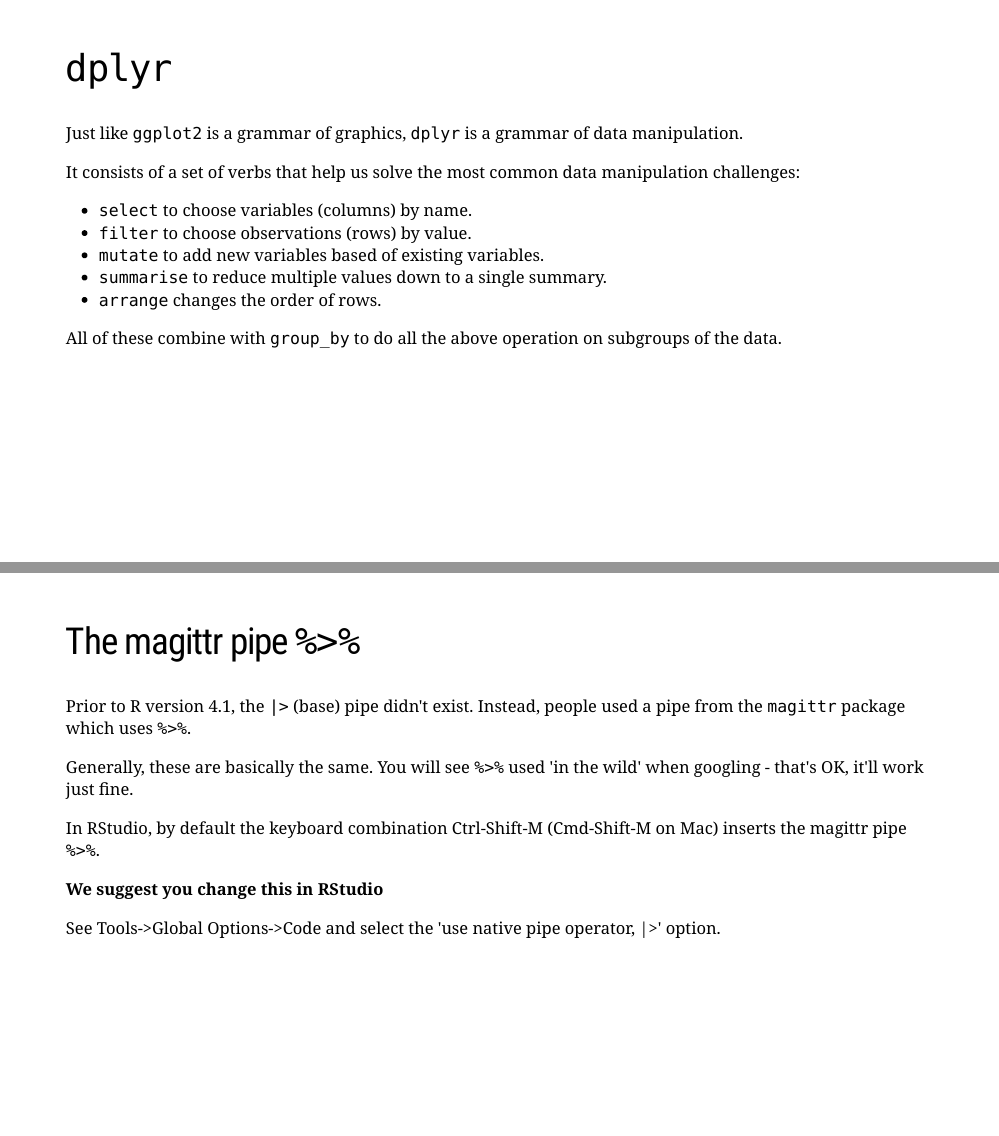
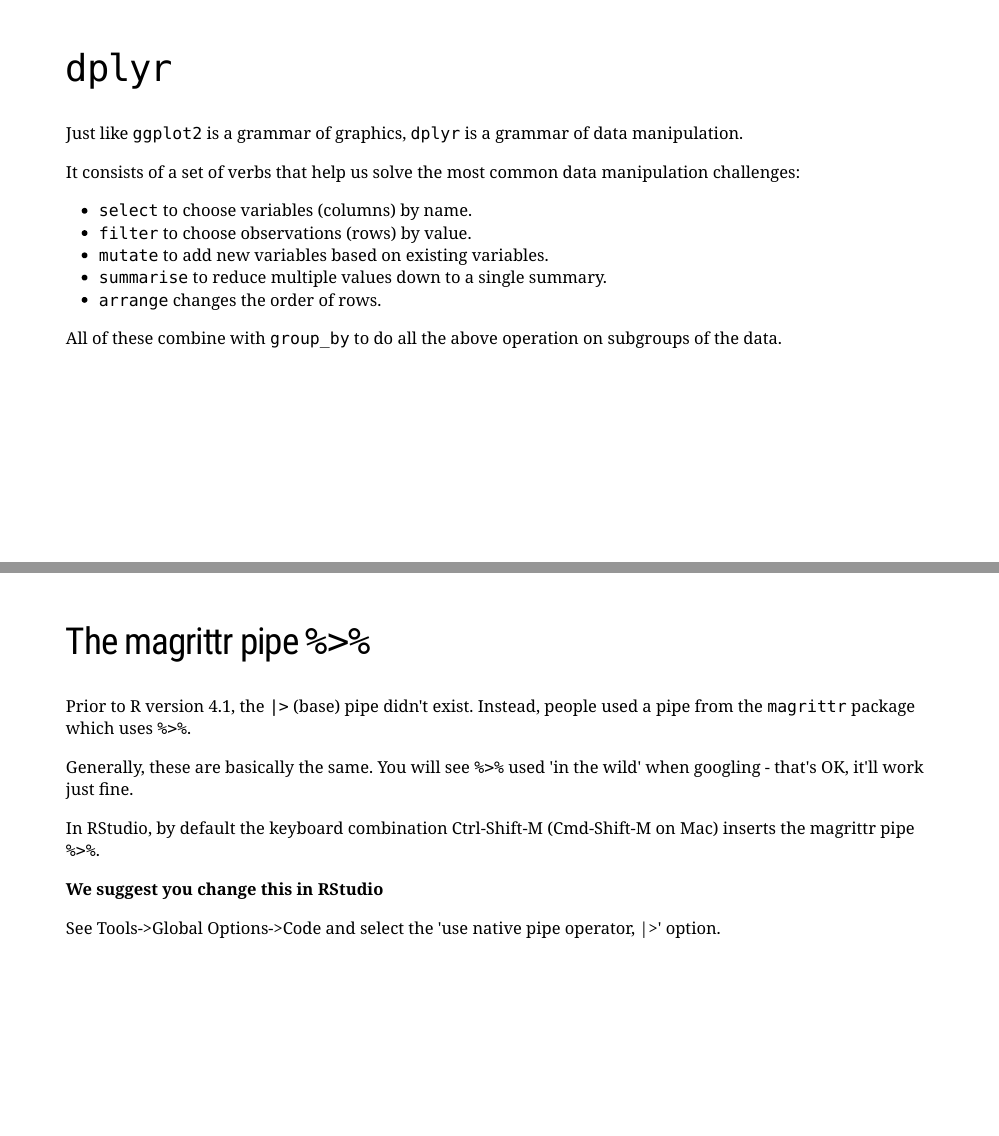
Before and after one commit to jmarshallnz/161122, an R Markdown document (lectures/lectureA05.Rmd): pages 11 and 33 of 48, joined at a grey line. Rendered offline with R 4.5, knitr and Pandoc, with nearby package versions; the slides are laid out offline by our stand-in for remark.js, each with all of its steps uncovered, in fonts that may differ from those the slides ask for, and without slide numbers, shadows or browser add-ons; some code elsewhere in the file could not run offline.

Commit message:
update lecture 5 for typos

```diff
--- a/lectures/lectureA05.Rmd
+++ b/lectures/lectureA05.Rmd
@@ -139,7 +139,7 @@
 
 - `select` to choose variables (columns) by name.
 - `filter` to choose observations (rows) by value.
-- `mutate` to add new variables based of existing variables.
+- `mutate` to add new variables based on existing variables.
 - `summarise` to reduce multiple values down to a single summary.
 - `arrange` changes the order of rows.
 
@@ -452,13 +452,13 @@
 
 ---
 
-## The magittr pipe `%>%`
+## The magrittr pipe `%>%`
 
-Prior to R version 4.1, the `|>` (base) pipe didn't exist. Instead, people used a pipe from the `magittr` package which uses `%>%`.
+Prior to R version 4.1, the `|>` (base) pipe didn't exist. Instead, people used a pipe from the `magrittr` package which uses `%>%`.
 
 Generally, these are basically the same. You will see `%>%` used 'in the wild' when googling - that's OK, it'll work just fine.
 
-In RStudio, by default the keyboard combination Ctrl-Shift-M (Cmd-Shift-M on Mac) inserts the magittr pipe `%>%`.
+In RStudio, by default the keyboard combination Ctrl-Shift-M (Cmd-Shift-M on Mac) inserts the magrittr pipe `%>%`.
 
 **We suggest you change this in RStudio**
 
```
